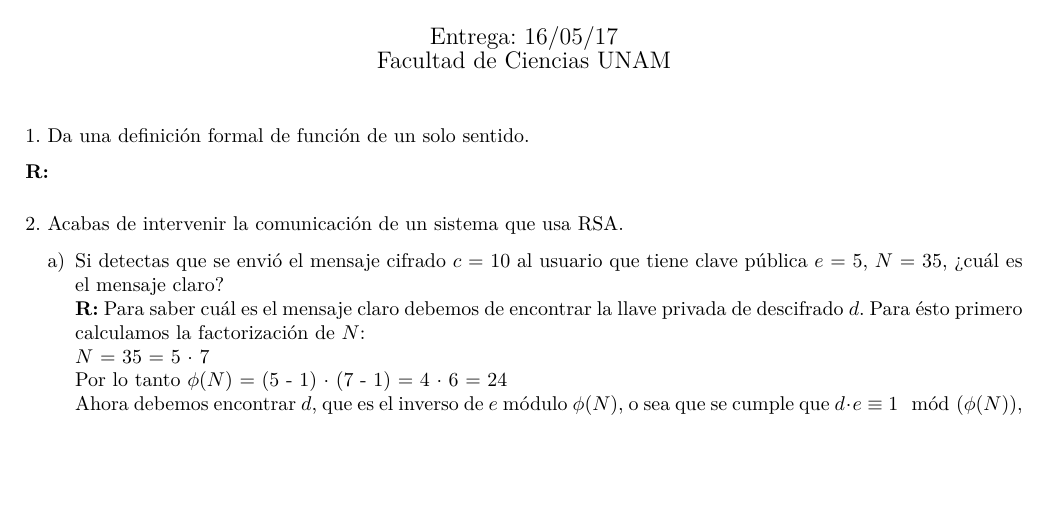
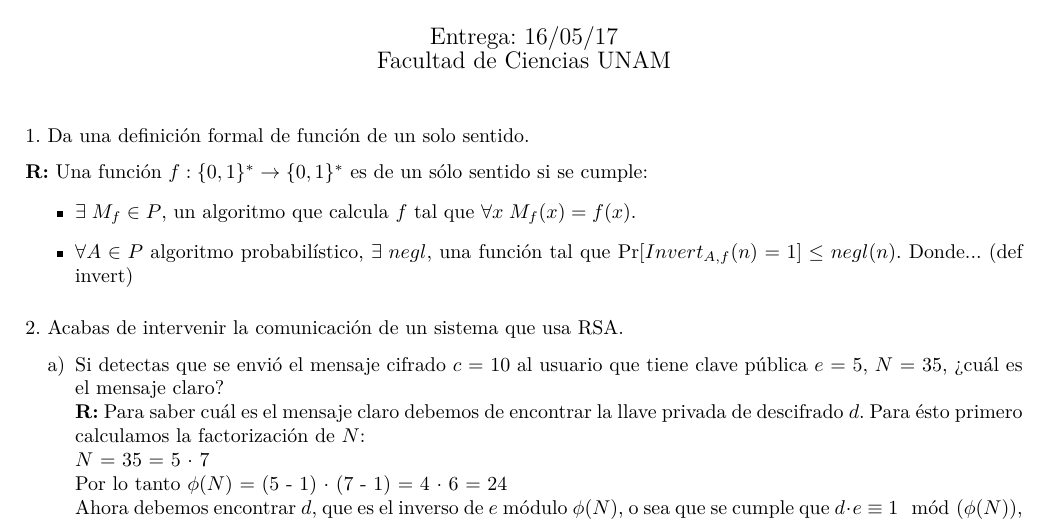
Before and after one commit to andreagonz/cripto-tareas, a LaTeX problem sheet (tareas/tarea5/Tarea5.tex): part of the page before the commit and part of page 1 of 2 after it, cut so that both start at the same text, the shorter picture padded with empty space. Compiled offline with pdfLaTeX.

Commit message:
1, aunque usted no lo crea, incompleto :V

```diff
--- a/tareas/tarea5/Tarea5.tex
+++ b/tareas/tarea5/Tarea5.tex
@@ -30,7 +31,12 @@
 \maketitle
 
 \subsubsection*{1. Da una definición formal de función de un solo sentido.}
-\textbf{R:}
+\textbf{R:} Una función $f : \{0,1\}^* \to \{0,1\}^*$ es de un sólo sentido si se cumple:
+\begin{itemize}
+\item $\exists\; M_f \in P$, un algoritmo que calcula $f$ tal que $\forall x \;M_f(x) = f(x)$.
+\item $\forall A \in P$ algoritmo probabilístico, $\exists \;negl$, una función tal que $\Pr[Invert_{A,f}(n) = 1] \leq negl(n)$.
+  Donde... (def invert)
+\end{itemize}
 
 \subsubsection*{2. Acabas de intervenir la comunicación de un sistema que usa RSA.}
 \begin{enumerate}[label=\alph*)]
```
Also changed, not shown: tareas/tarea5/Tarea5.tex (1 more changed lines), 1 other file.
